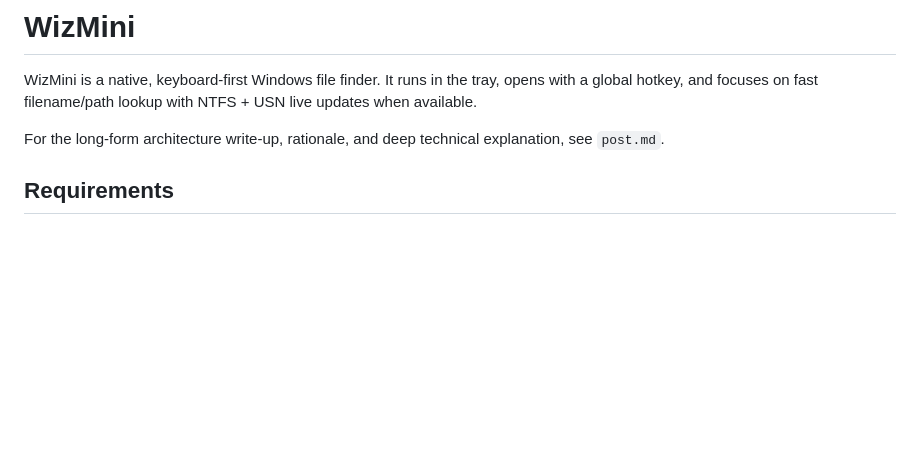
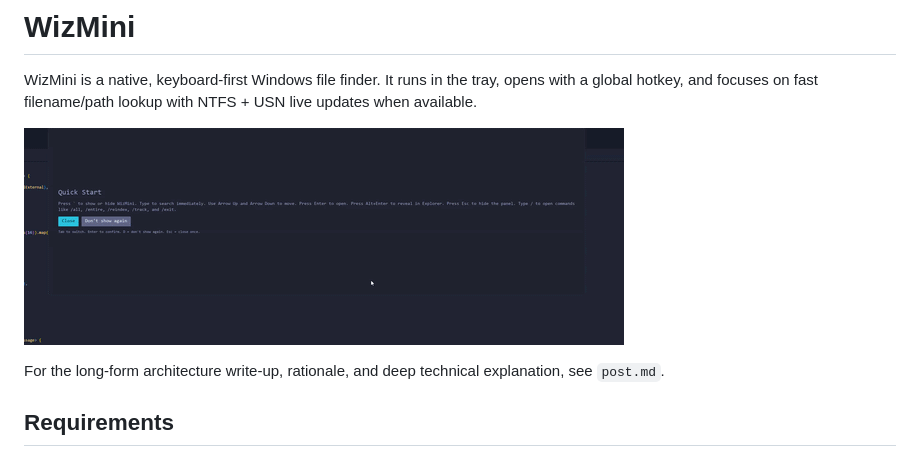
Before and after one commit to IvRogoz/FunFixForWindowsSearch, a Markdown page: README.md, the part around the change. GitHub-like rendering; pictures changed too: app.gif (added); blank space fills up the shorter version.

Commit message:
Add app demo GIF to README

```diff
--- a/README.md
+++ b/README.md
@@ -1,6 +1,8 @@
 # WizMini
 
 WizMini is a native, keyboard-first Windows file finder. It runs in the tray, opens with a global hotkey, and focuses on fast filename/path lookup with NTFS + USN live updates when available.
+
+![WizMini demo](app.gif)
 
 For the long-form architecture write-up, rationale, and deep technical explanation, see `post.md`.
 
```
